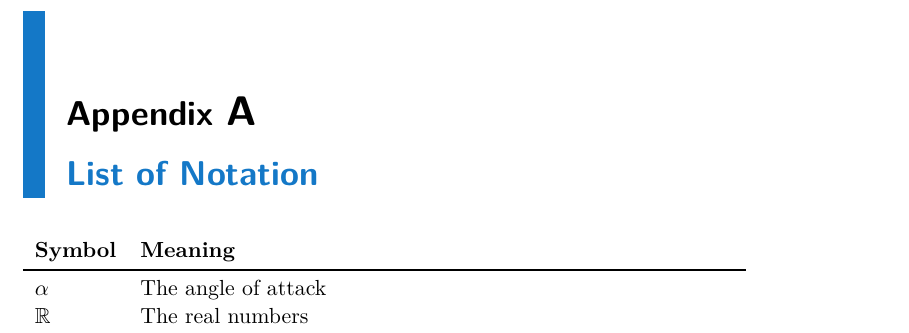
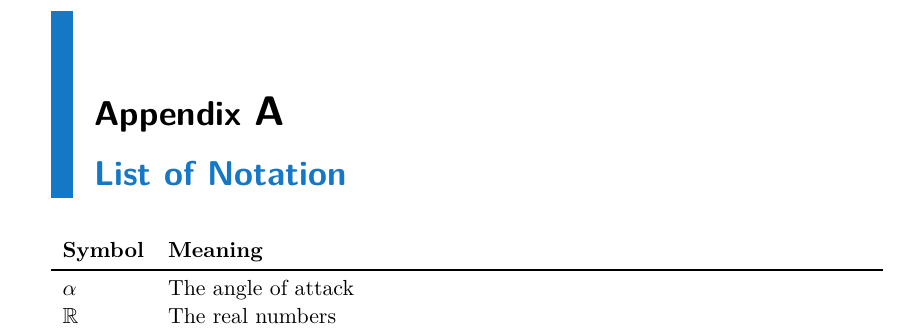
Before and after one commit to vonovak/thesis, a LaTeX thesis (man/ctuman-notation.tex, which reads ctuth-pkg.tex): part of the page, cut so that both start at the same text. Compiled offline with pdfLaTeX.

Commit message:
change alignment

```diff
--- a/ctuth-pkg.tex
+++ b/ctuth-pkg.tex
@@ -196,10 +196,10 @@
 
 % The ratios of inner:outer margins
 % Needs to be separate as this to make the colon ":" have the right catcode
-\cs_new:Nx \ctuthesis_geometry_hmarginratio: {4\string :6}
+\cs_new:Nx \ctuthesis_geometry_hmarginratio: {6\string :4}
 
 % Target textwidth is 33*basesize (10pt to 12pt)
-\dim_const:Nn \g_ctuthesis_geometry_textwidth_dim { \tl_use:N \g_ctuthesis_fontsize_tl * 33 }
+\dim_const:Nn \g_ctuthesis_geometry_textwidth_dim { \tl_use:N \g_ctuthesis_fontsize_tl * 38 }
 
 % Text occupies 75% of the height of the page by default, less if layout-short is active
 % The vmargin ratio is set here in the same manner as the hmargin one above
```
Also changed, not shown: ctutest.pdf.
